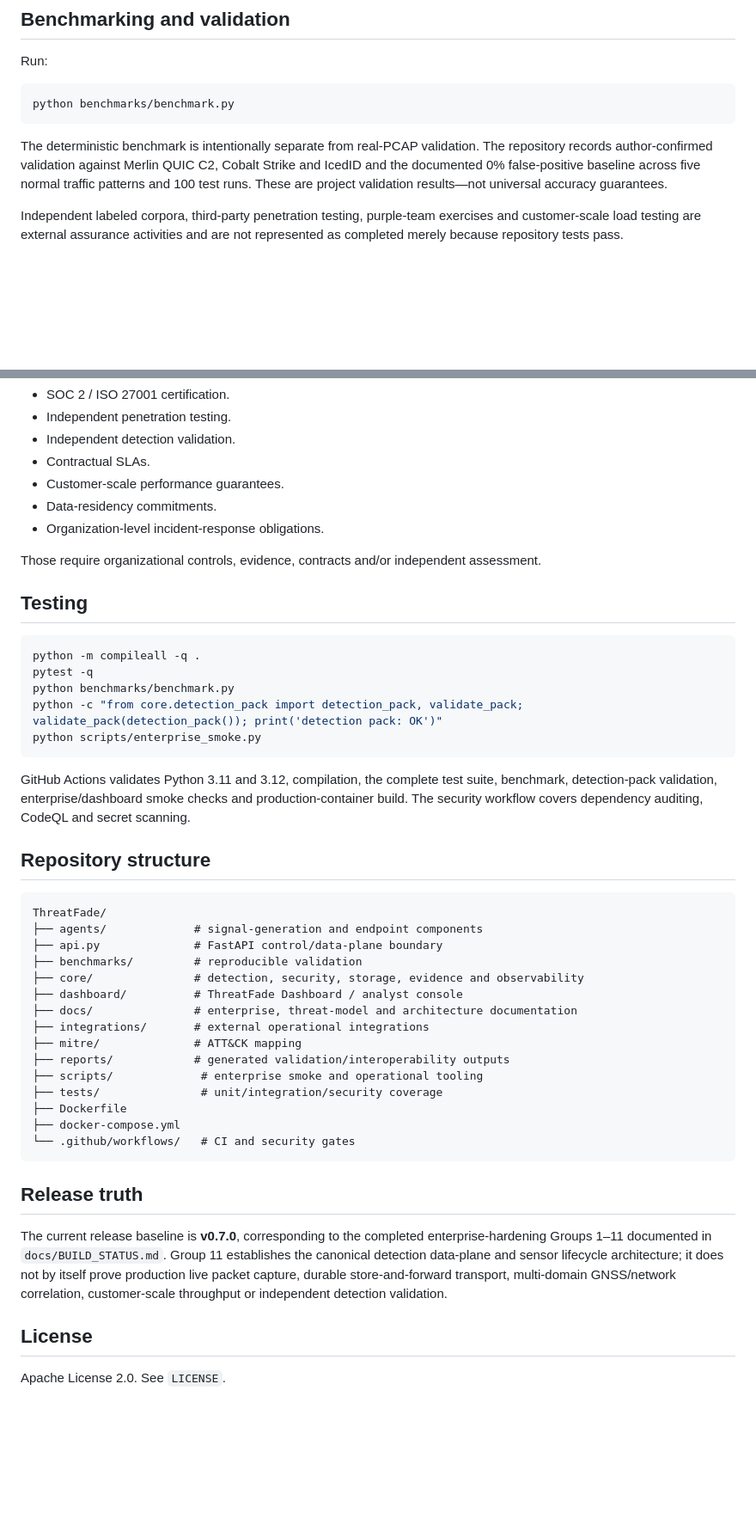
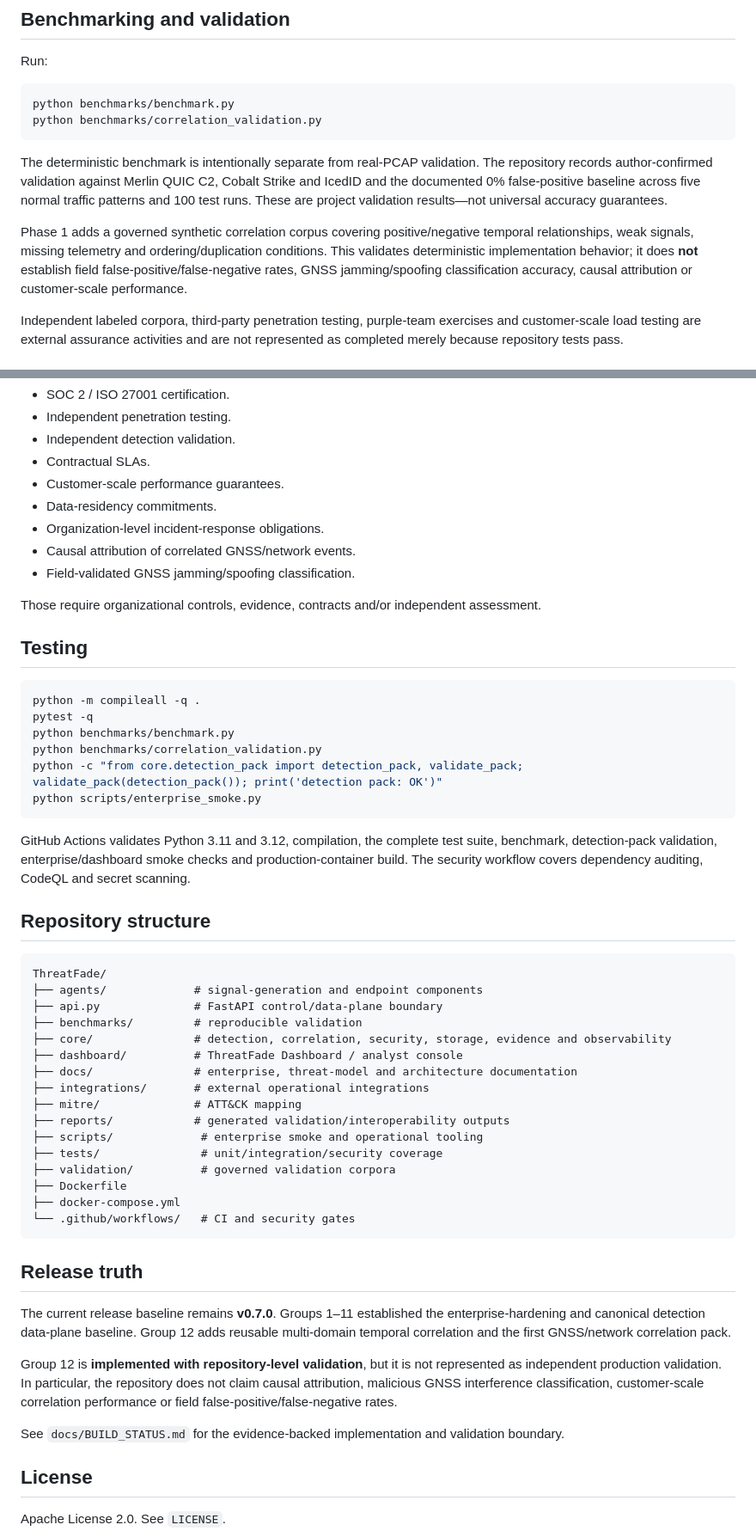
Before and after one commit to LloydCoder/tinlance-threatfade, a Markdown page: README.md, 2 parts joined by grey strips. Shown at 86% size. Rendered like a GitHub page; blank space fills up the shorter version.

````diff
--- a/README.md
+++ b/README.md
@@ -202,9 +211,12 @@ Run:
 
 ```bash
 python benchmarks/benchmark.py
+python benchmarks/correlation_validation.py
 ```
 
 The deterministic benchmark is intentionally separate from real-PCAP validation. The repository records author-confirmed validation against Merlin QUIC C2, Cobalt Strike and IcedID and the documented 0% false-positive baseline across five normal traffic patterns and 100 test runs. These are project validation results—not universal accuracy guarantees.
+
+Phase 1 adds a governed synthetic correlation corpus covering positive/negative temporal relationships, weak signals, missing telemetry and ordering/duplication conditions. This validates deterministic implementation behavior; it does **not** establish field false-positive/false-negative rates, GNSS jamming/spoofing classification accuracy, causal attribution or customer-scale performance.
 
 Independent labeled corpora, third-party penetration testing, purple-team exercises and customer-scale load testing are external assurance activities and are not represented as completed merely because repository tests pass.
 
@@ -254,6 +267,8 @@ The following cannot be honestly self-certified by a repository:
 - Customer-scale performance guarantees.
 - Data-residency commitments.
 - Organization-level incident-response obligations.
+- Causal attribution of correlated GNSS/network events.
+- Field-validated GNSS jamming/spoofing classification.
 
 Those require organizational controls, evidence, contracts and/or independent assessment.
 
@@ -263,6 +278,7 @@ Those require organizational controls, evidence, contracts and/or independent as
 python -m compileall -q .
 pytest -q
 python benchmarks/benchmark.py
+python benchmarks/correlation_validation.py
 python -c "from core.detection_pack import detection_pack, validate_pack; validate_pack(detection_pack()); print('detection pack: OK')"
 python scripts/enterprise_smoke.py
 ```
@@ -276,7 +292,7 @@ ThreatFade/
 ├── agents/             # signal-generation and endpoint components
 ├── api.py              # FastAPI control/data-plane boundary
 ├── benchmarks/         # reproducible validation
-├── core/               # detection, security, storage, evidence and observability
+├── core/               # detection, correlation, security, storage, evidence and observability
 ├── dashboard/          # ThreatFade Dashboard / analyst console
 ├── docs/               # enterprise, threat-model and architecture documentation
 ├── integrations/       # external operational integrations
@@ -284,6 +300,7 @@ ThreatFade/
 ├── reports/            # generated validation/interoperability outputs
 ├── scripts/             # enterprise smoke and operational tooling
 ├── tests/               # unit/integration/security coverage
+├── validation/          # governed validation corpora
 ├── Dockerfile
 ├── docker-compose.yml
 └── .github/workflows/   # CI and security gates
@@ -291,7 +308,11 @@ ThreatFade/
 
 ## Release truth
 
-The current release baseline is **v0.7.0**, corresponding to the completed enterprise-hardening Groups 1–11 documented in `docs/BUILD_STATUS.md`. Group 11 establishes the canonical detection data-plane and sensor lifecycle architecture; it does not by itself prove production live packet capture, durable store-and-forward transport, multi-domain GNSS/network correlation, customer-scale throughput or independent detection validation.
+The current release baseline remains **v0.7.0**. Groups 1–11 established the enterprise-hardening and canonical detection data-plane baseline. Group 12 adds reusable multi-domain temporal correlation and the first GNSS/network correlation pack.
+
+Group 12 is **implemented with repository-level validation**, but it is not represented as independent production validation. In particular, the repository does not claim causal attribution, malicious GNSS interference classification, customer-scale correlation performance or field false-positive/false-negative rates.
+
+See `docs/BUILD_STATUS.md` for the evidence-backed implementation and validation boundary.
 
 ## License
 
````
Also changed, not shown: other parts of README.md (+19 -9 lines).
